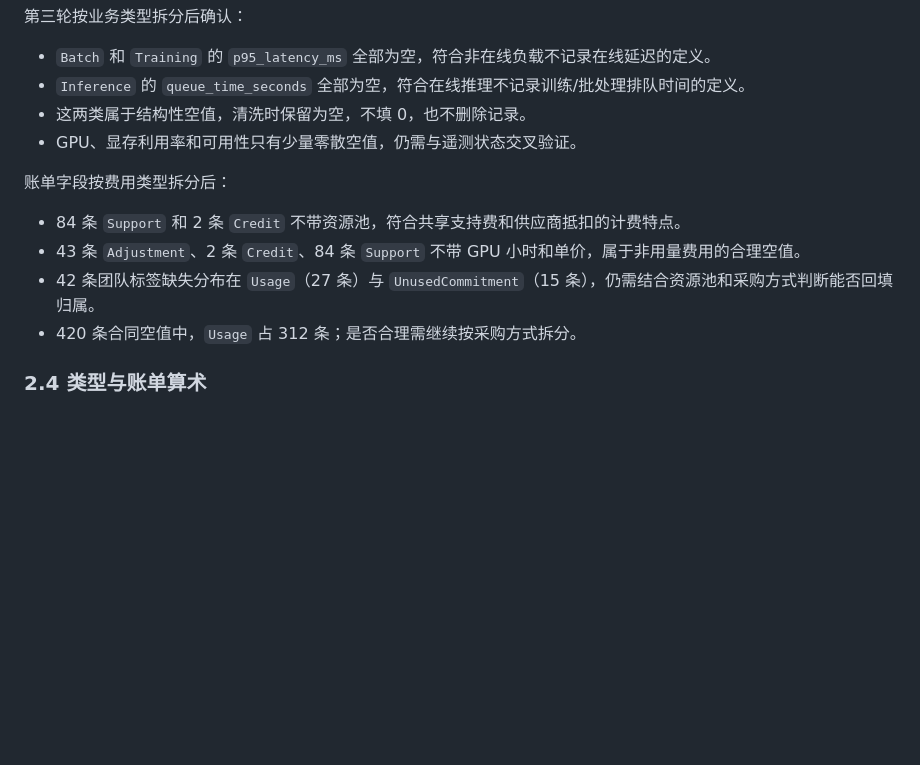
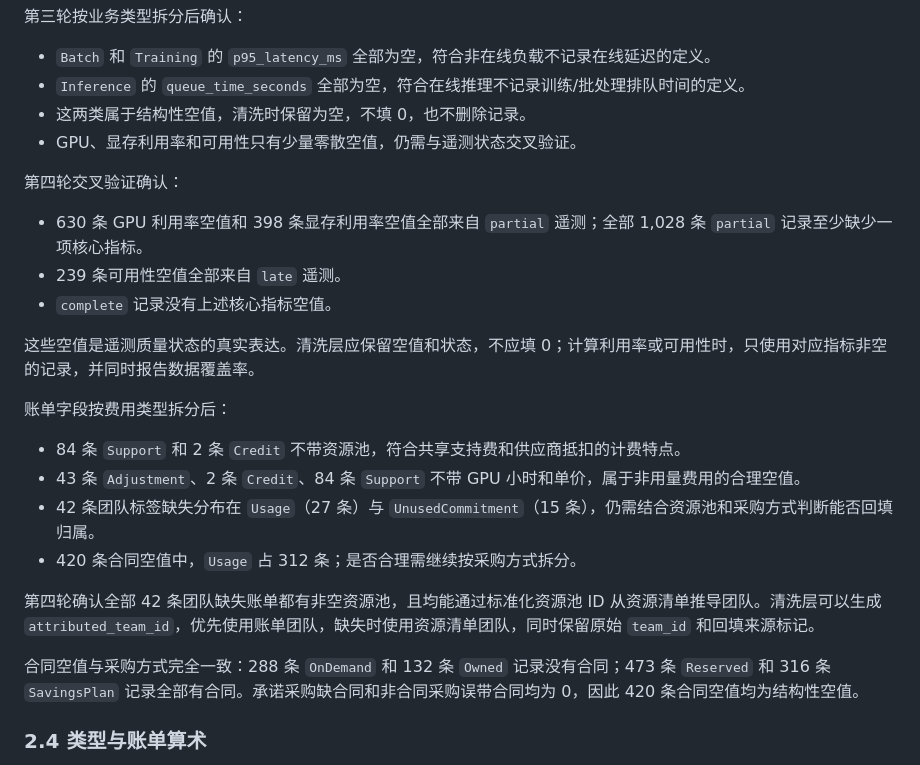
Before and after one commit to tianyueni78-cyber/ai-cloud-cost-optimization-, a Markdown page: reports/data_audit.md, the part around one of its changes. GitHub-like rendering; blank space fills up the shorter version.

```diff
--- a/reports/data_audit.md
+++ b/reports/data_audit.md
@@ -82,12 +82,24 @@
 - 这两类属于结构性空值，清洗时保留为空，不填 0，也不删除记录。
 - GPU、显存利用率和可用性只有少量零散空值，仍需与遥测状态交叉验证。
 
+第四轮交叉验证确认：
+
+- 630 条 GPU 利用率空值和 398 条显存利用率空值全部来自 `partial` 遥测；全部 1,028 条 `partial` 记录至少缺少一项核心指标。
+- 239 条可用性空值全部来自 `late` 遥测。
+- `complete` 记录没有上述核心指标空值。
+
+这些空值是遥测质量状态的真实表达。清洗层应保留空值和状态，不应填 0；计算利用率或可用性时，只使用对应指标非空的记录，并同时报告数据覆盖率。
+
 账单字段按费用类型拆分后：
 
 - 84 条 `Support` 和 2 条 `Credit` 不带资源池，符合共享支持费和供应商抵扣的计费特点。
 - 43 条 `Adjustment`、2 条 `Credit`、84 条 `Support` 不带 GPU 小时和单价，属于非用量费用的合理空值。
 - 42 条团队标签缺失分布在 `Usage`（27 条）与 `UnusedCommitment`（15 条），仍需结合资源池和采购方式判断能否回填归属。
 - 420 条合同空值中，`Usage` 占 312 条；是否合理需继续按采购方式拆分。
+
+第四轮确认全部 42 条团队缺失账单都有非空资源池，且均能通过标准化资源池 ID 从资源清单推导团队。清洗层可以生成 `attributed_team_id`，优先使用账单团队，缺失时使用资源清单团队，同时保留原始 `team_id` 和回填来源标记。
+
+合同空值与采购方式完全一致：288 条 `OnDemand` 和 132 条 `Owned` 记录没有合同；473 条 `Reserved` 和 316 条 `SavingsPlan` 记录全部有合同。承诺采购缺合同和非合同采购误带合同均为 0，因此 420 条合同空值均为结构性空值。
 
 ### 2.4 类型与账单算术
 
```
Also changed, not shown: other parts of reports/data_audit.md (+24 -9 lines), notes/06_data_audit_resolution.md (added, +77 -0 lines).
